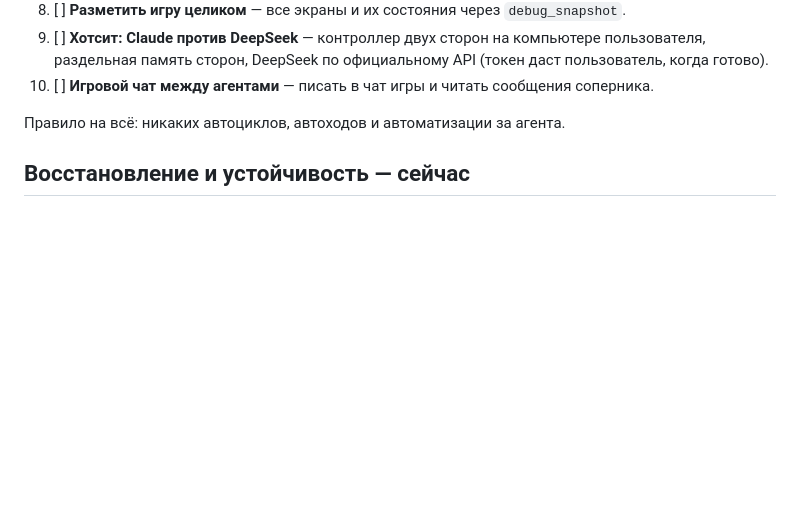
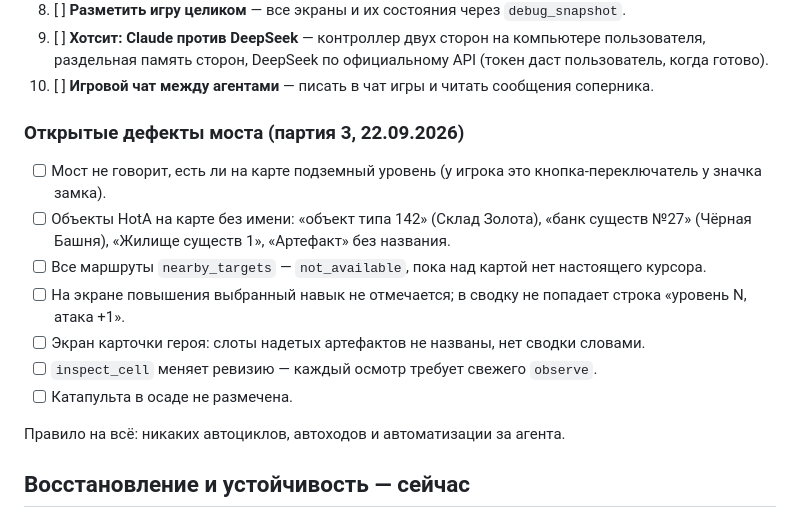
Before and after one commit to timoncool/hota-mcp, a Markdown page: docs/TASKS.md, the part around the change. Drawn GitHub-style; blank space fills up the shorter version.

Commit message:
Tasks: open bridge defects from game 3

```diff
--- a/docs/TASKS.md
+++ b/docs/TASKS.md
@@ -27,6 +27,16 @@
 9. [ ] **Хотсит: Claude против DeepSeek** — контроллер двух сторон на компьютере пользователя,
    раздельная память сторон, DeepSeek по официальному API (токен даст пользователь, когда готово).
 10. [ ] **Игровой чат между агентами** — писать в чат игры и читать сообщения соперника.
+
+### Открытые дефекты моста (партия 3, 22.09.2026)
+
+- [ ] Мост не говорит, есть ли на карте подземный уровень (у игрока это кнопка-переключатель у значка замка).
+- [ ] Объекты HotA на карте без имени: «объект типа 142» (Склад Золота), «банк существ №27» (Чёрная Башня), «Жилище существ 1», «Артефакт» без названия.
+- [ ] Все маршруты `nearby_targets` — `not_available`, пока над картой нет настоящего курсора.
+- [ ] На экране повышения выбранный навык не отмечается; в сводку не попадает строка «уровень N, атака +1».
+- [ ] Экран карточки героя: слоты надетых артефактов не названы, нет сводки словами.
+- [ ] `inspect_cell` меняет ревизию — каждый осмотр требует свежего `observe`.
+- [ ] Катапульта в осаде не размечена.
 
 Правило на всё: никаких автоциклов, автоходов и автоматизации за агента.
 
```
